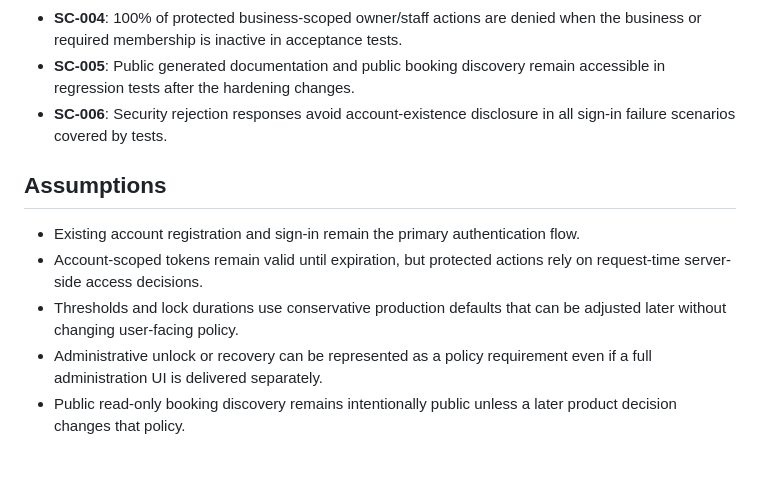
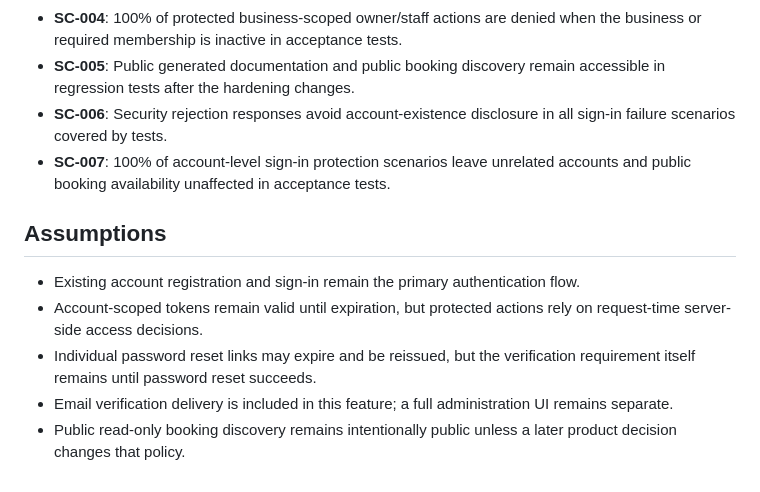
Before and after one commit to jaeyeopme/resrv, a Markdown page: specs/007-account-security-hardening/spec.md, the part around one of its changes. Rendered like a GitHub page.

```diff
--- a/specs/007-account-security-hardening/spec.md
+++ b/specs/007-account-security-hardening/spec.md
@@ -97,11 +114,12 @@ As a business owner or operator, I need protected actions to recheck active acco
 - **SC-004**: 100% of protected business-scoped owner/staff actions are denied when the business or required membership is inactive in acceptance tests.
 - **SC-005**: Public generated documentation and public booking discovery remain accessible in regression tests after the hardening changes.
 - **SC-006**: Security rejection responses avoid account-existence disclosure in all sign-in failure scenarios covered by tests.
+- **SC-007**: 100% of account-level sign-in protection scenarios leave unrelated accounts and public booking availability unaffected in acceptance tests.
 
 ## Assumptions
 
 - Existing account registration and sign-in remain the primary authentication flow.
 - Account-scoped tokens remain valid until expiration, but protected actions rely on request-time server-side access decisions.
-- Thresholds and lock durations use conservative production defaults that can be adjusted later without changing user-facing policy.
-- Administrative unlock or recovery can be represented as a policy requirement even if a full administration UI is delivered separately.
+- Individual password reset links may expire and be reissued, but the verification requirement itself remains until password reset succeeds.
+- Email verification delivery is included in this feature; a full administration UI remains separate.
 - Public read-only booking discovery remains intentionally public unless a later product decision changes that policy.
```
Also changed, not shown: other parts of specs/007-account-security-hardening/spec.md (+46 -29 lines).
